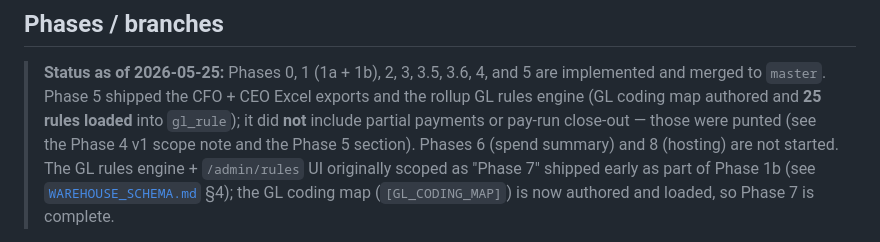
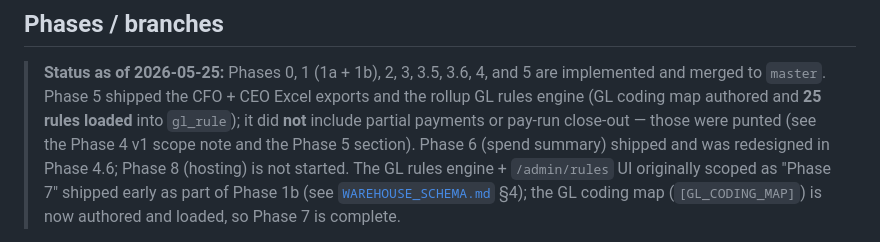
Before and after one commit to gutte001-lgtm/PayablesTool, a Markdown page: BUILD_PLAN.md, the part around the change. Drawn GitHub-style.

Commit message:
Housekeeping: correct stale Phase 6 status + remove stray spec artifacts
- BUILD_PLAN.md: the status block said Phases 6 and 8 are not started, but
  Phase 6 (spend summary) shipped (/summary, summary.py, test_phase_6_summary.py)
  and was redesigned in Phase 4.6. Corrected to reflect that; Phase 8 (hosting)
  remains not started.
- Removed the untracked Payables/ directory (PHASE_4_5_SPEC.md + .bundle +
  .patch) -- leftover pre-build artifacts for the already-shipped Phase 4.5,
  with no tracked references. Not part of this commit (untracked); noted here.

No .gitignore change needed: payables.db.bak-* backups are already ignored by
the existing payables.db.bak* rule (verified with git check-ignore). Backup
files left on disk untouched. payables.db never accessed.

Co-Authored-By: Claude Opus 4.8 (1M context) <noreply@anthropic.com>

```diff
--- a/BUILD_PLAN.md
+++ b/BUILD_PLAN.md
@@ -104,7 +104,8 @@ Paid-status reconciliation as shipped is **sync-triggered, balance-based, and bi
 > exports and the rollup GL rules engine (GL coding map authored and **25 rules
 > loaded** into `gl_rule`); it did **not** include partial payments or pay-run
 > close-out — those were punted (see the Phase 4 v1 scope note and the Phase 5
-> section). Phases 6 (spend summary) and 8 (hosting) are not started. The GL
+> section). Phase 6 (spend summary) shipped and was redesigned in Phase 4.6;
+> Phase 8 (hosting) is not started. The GL
 > rules engine + `/admin/rules` UI originally scoped as "Phase 7" shipped early
 > as part of Phase 1b (see [`WAREHOUSE_SCHEMA.md`](WAREHOUSE_SCHEMA.md) §4); the
 > GL coding map (`[GL_CODING_MAP]`) is now authored and loaded, so Phase 7 is
```
